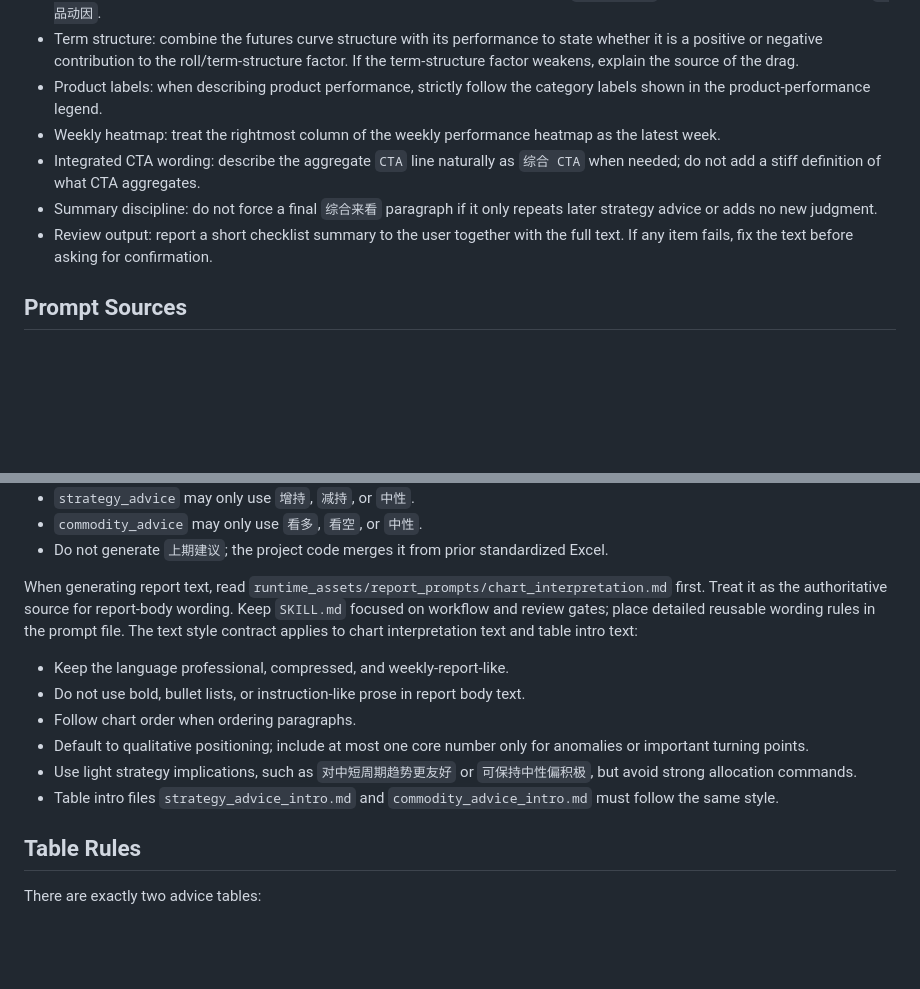
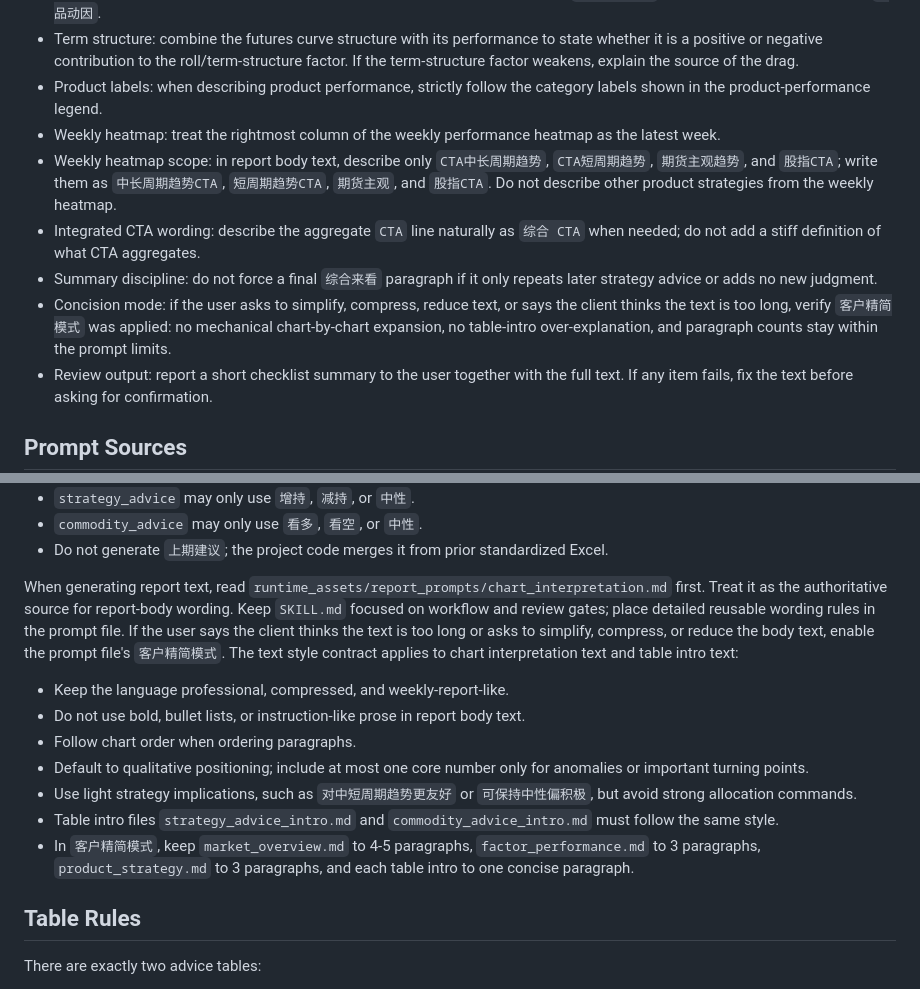
Before and after one commit to thomasdu83/SharedSKILLS, a Markdown page: commodity-meso-market-report/SKILL.md, 2 parts joined by grey strips. Rendered like a GitHub page; blank space fills up the shorter version.

Commit message:
改进 commodity-meso-market-report 这个skill

```diff
--- a/commodity-meso-market-report/SKILL.md
+++ b/commodity-meso-market-report/SKILL.md
@@ -155,8 +155,10 @@ Before asking the user to confirm rendering, review all files under `artifacts/r
 - Term structure: combine the futures curve structure with its performance to state whether it is a positive or negative contribution to the roll/term-structure factor. If the term-structure factor weakens, explain the source of the drag.
 - Product labels: when describing product performance, strictly follow the category labels shown in the product-performance legend.
 - Weekly heatmap: treat the rightmost column of the weekly performance heatmap as the latest week.
+- Weekly heatmap scope: in report body text, describe only `CTA中长周期趋势`, `CTA短周期趋势`, `期货主观趋势`, and `股指CTA`; write them as `中长周期趋势CTA`, `短周期趋势CTA`, `期货主观`, and `股指CTA`. Do not describe other product strategies from the weekly heatmap.
 - Integrated CTA wording: describe the aggregate `CTA` line naturally as `综合 CTA` when needed; do not add a stiff definition of what CTA aggregates.
 - Summary discipline: do not force a final `综合来看` paragraph if it only repeats later strategy advice or adds no new judgment.
+- Concision mode: if the user asks to simplify, compress, reduce text, or says the client thinks the text is too long, verify `客户精简模式` was applied: no mechanical chart-by-chart expansion, no table-intro over-explanation, and paragraph counts stay within the prompt limits.
 - Review output: report a short checklist summary to the user together with the full text. If any item fails, fix the text before asking for confirmation.
 
 ## Prompt Sources
@@ -178,7 +180,7 @@ When generating `strategy_advice` or `commodity_advice`, read the corresponding
 - `commodity_advice` may only use `看多`, `看空`, or `中性`.
 - Do not generate `上期建议`; the project code merges it from prior standardized Excel.
 
-When generating report text, read `runtime_assets/report_prompts/chart_interpretation.md` first. Treat it as the authoritative source for report-body wording. Keep `SKILL.md` focused on workflow and review gates; place detailed reusable wording rules in the prompt file. The text style contract applies to chart interpretation text and table intro text:
+When generating report text, read `runtime_assets/report_prompts/chart_interpretation.md` first. Treat it as the authoritative source for report-body wording. Keep `SKILL.md` focused on workflow and review gates; place detailed reusable wording rules in the prompt file. If the user says the client thinks the text is too long or asks to simplify, compress, or reduce the body text, enable the prompt file's `客户精简模式`. The text style contract applies to chart interpretation text and table intro text:
 
 - Keep the language professional, compressed, and weekly-report-like.
 - Do not use bold, bullet lists, or instruction-like prose in report body text.
@@ -186,6 +188,7 @@ When generating report text, read `runtime_assets/report_prompts/chart_interpret
 - Default to qualitative positioning; include at most one core number only for anomalies or important turning points.
 - Use light strategy implications, such as `对中短周期趋势更友好` or `可保持中性偏积极`, but avoid strong allocation commands.
 - Table intro files `strategy_advice_intro.md` and `commodity_advice_intro.md` must follow the same style.
+- In `客户精简模式`, keep `market_overview.md` to 4-5 paragraphs, `factor_performance.md` to 3 paragraphs, `product_strategy.md` to 3 paragraphs, and each table intro to one concise paragraph.
 
 ## Table Rules
 
```
